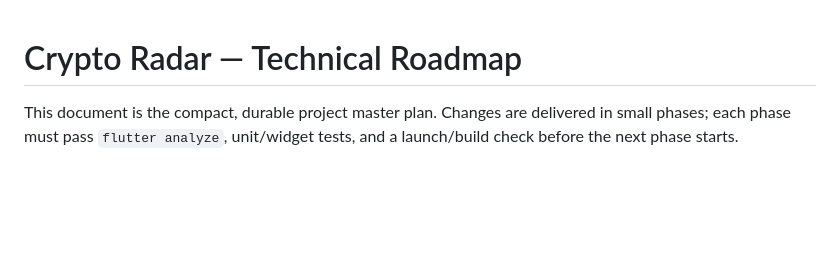
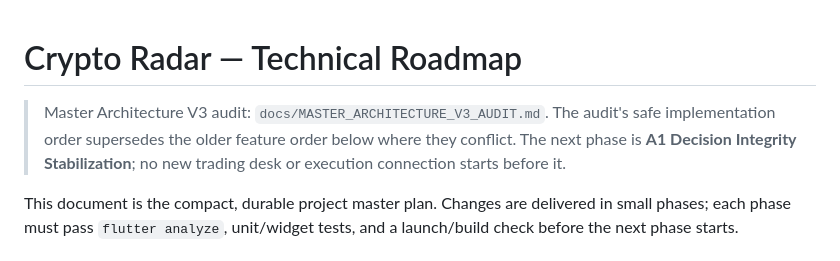
Before and after one commit to ymy9vykrhp-debug/crypto_radar, a Markdown page: docs/CRYPTO_RADAR_ROADMAP.md, the part around the change. Drawn GitHub-style; blank space fills up the shorter version.

Commit message:
audit master architecture v3

```diff
--- a/docs/CRYPTO_RADAR_ROADMAP.md
+++ b/docs/CRYPTO_RADAR_ROADMAP.md
@@ -1,4 +1,9 @@
 # Crypto Radar — Technical Roadmap
+
+> Master Architecture V3 audit: `docs/MASTER_ARCHITECTURE_V3_AUDIT.md`.
+> The audit's safe implementation order supersedes the older feature order
+> below where they conflict. The next phase is **A1 Decision Integrity
+> Stabilization**; no new trading desk or execution connection starts before it.
 
 This document is the compact, durable project master plan. Changes are delivered in small phases; each phase must pass `flutter analyze`, unit/widget tests, and a launch/build check before the next phase starts.
 
```
Also changed, not shown: docs/MASTER_ARCHITECTURE_V3_AUDIT.md (added, +205 -0 lines).
